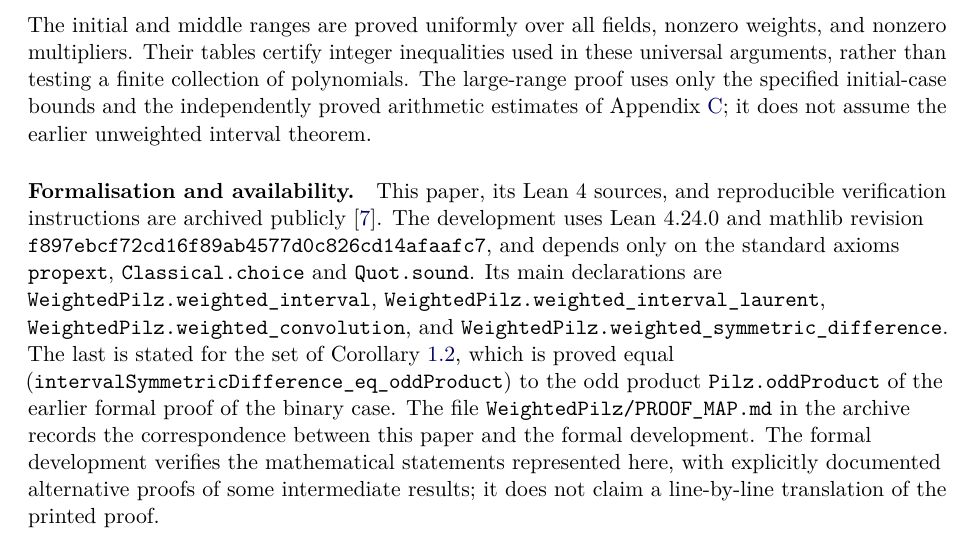
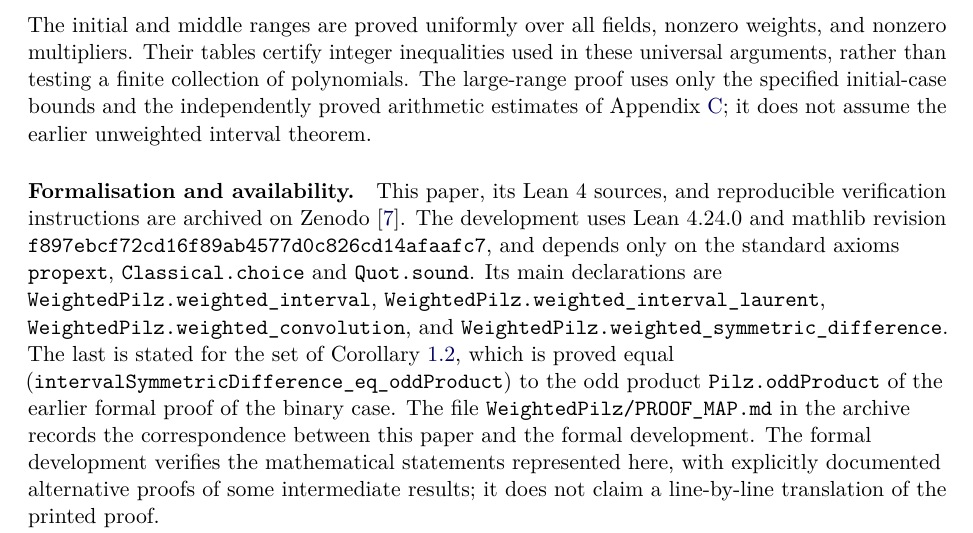
Before and after one commit to odd-products/extended-1-2-3-conjecture-of-Pilz, a LaTeX paper (pilz-weighted/paper/main.tex): part of page 4 of 46, cut so that both start at the same text. Compiled offline with pdfLaTeX.

Commit message:
Paper wording: archive is on Zenodo; rebuild PDFs and manifests
Co-Authored-By: Claude Opus 5.5 <noreply@anthropic.com>
Claude-Session: https://claude.ai/code/session_01625W1uFBsDTz7DMhymH1AN

```diff
--- a/pilz-weighted/paper/main.tex
+++ b/pilz-weighted/paper/main.tex
@@ -277,7 +277,7 @@ unweighted interval theorem.
 \begingroup\raggedright
 \paragraph{Formalisation and availability.}
 This paper, its Lean~4 sources, and reproducible verification
-instructions are archived publicly~\cite{Archive}. The development uses
+instructions are archived on Zenodo~\cite{Archive}. The development uses
 Lean~4.24.0 and mathlib revision
 \texttt{f897ebcf72cd16f89ab4577d0c826cd14afaafc7}, and depends only on
 the standard axioms \texttt{propext}, \texttt{Classical.choice} and
```
Also changed, not shown: pilz-density/paper/main.pdf, pilz-weighted/paper/README.md, pilz-weighted/paper/main.pdf, pilz/paper/pilz.pdf, 3 other files.
